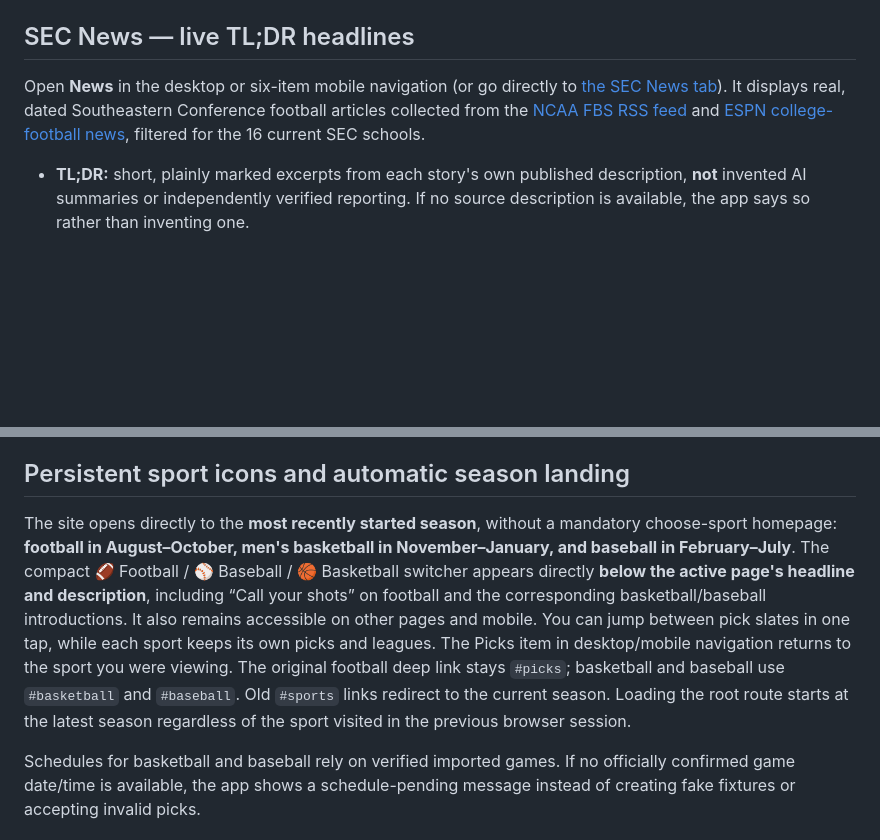
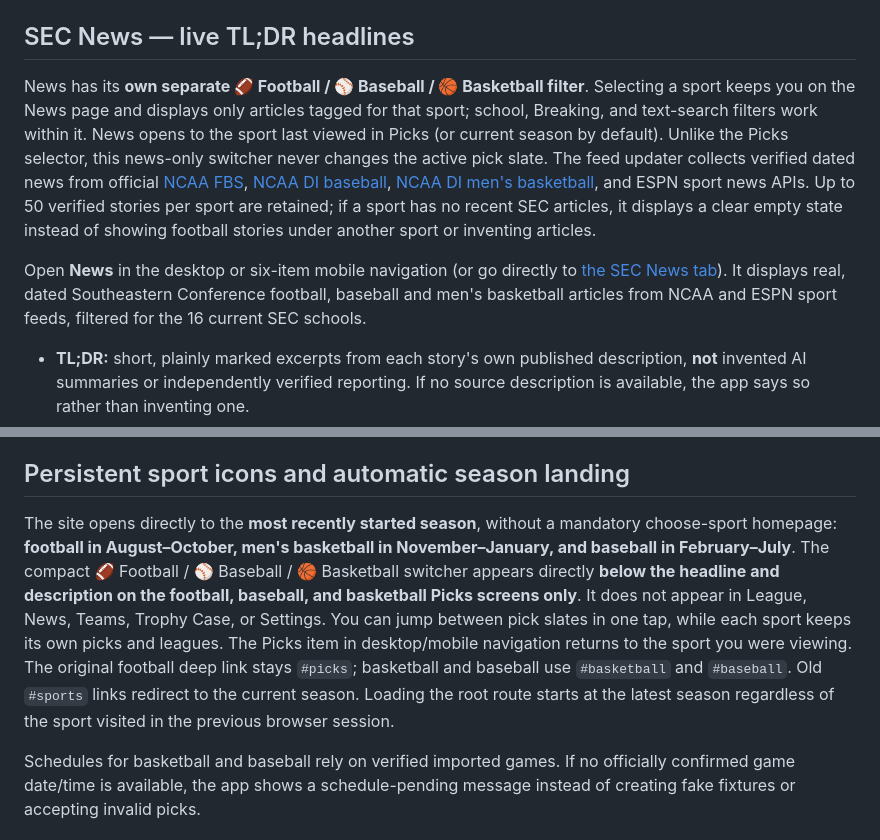
Before and after one commit to SableWolphen/SEC, a Markdown page: README.md, 2 parts joined by grey strips. Drawn GitHub-style; blank space fills up the shorter version.

Commit message:
Finish independent SEC News sport feeds and mobile filters

```diff
--- a/README.md
+++ b/README.md
@@ -6,7 +6,10 @@ An **unofficial fan-made SEC football, basketball and baseball pick’em website
 
 ## SEC News — live TL;DR headlines
 
-Open **News** in the desktop or six-item mobile navigation (or go directly to [the SEC News tab](https://sablewolphen.github.io/SEC/#news)). It displays real, dated Southeastern Conference football articles collected from the [NCAA FBS RSS feed](https://www.ncaa.com/rss) and [ESPN college-football news](https://www.espn.com/college-football/), filtered for the 16 current SEC schools.
+News has its **own separate 🏈 Football / ⚾ Baseball / 🏀 Basketball filter**. Selecting a sport keeps you on the News page and displays only articles tagged for that sport; school, Breaking, and text-search filters work within it. News opens to the sport last viewed in Picks (or current season by default). Unlike the Picks selector, this news-only switcher never changes the active pick slate. The feed updater collects verified dated news from official [NCAA FBS](https://www.ncaa.com/news/football/fbs/rss.xml), [NCAA DI baseball](https://www.ncaa.com/news/baseball/d1/rss.xml), [NCAA DI men's basketball](https://www.ncaa.com/news/basketball-men/d1/rss.xml), and ESPN sport news APIs. Up to 50 verified stories per sport are retained; if a sport has no recent SEC articles, it displays a clear empty state instead of showing football stories under another sport or inventing articles.
+
+
+Open **News** in the desktop or six-item mobile navigation (or go directly to [the SEC News tab](https://sablewolphen.github.io/SEC/#news)). It displays real, dated Southeastern Conference football, baseball and men's basketball articles from NCAA and ESPN sport feeds, filtered for the 16 current SEC schools.
 
 - **TL;DR:** short, plainly marked excerpts from each story's own published description, **not** invented AI summaries or independently verified reporting. If no source description is available, the app says so rather than inventing one.
 - Tap anywhere on a news card or **Read full story ↗** to open the original publisher's linked webpage in a new browser tab. Cards show publication age, source, and relevant SEC schools.
@@ -21,7 +24,7 @@ Football, basketball and baseball all use the **same Supabase Auth session**. Re
 
 ## Persistent sport icons and automatic season landing
 
-The site opens directly to the **most recently started season**, without a mandatory choose-sport homepage: **football in August–October, men's basketball in November–January, and baseball in February–July**. The compact 🏈 Football / ⚾ Baseball / 🏀 Basketball switcher appears directly **below the active page's headline and description**, including “Call your shots” on football and the corresponding basketball/baseball introductions. It also remains accessible on other pages and mobile. You can jump between pick slates in one tap, while each sport keeps its own picks and leagues. The Picks item in desktop/mobile navigation returns to the sport you were viewing. The original football deep link stays `#picks`; basketball and baseball use `#basketball` and `#baseball`. Old `#sports` links redirect to the current season. Loading the root route starts at the latest season regardless of the sport visited in the previous browser session.
+The site opens directly to the **most recently started season**, without a mandatory choose-sport homepage: **football in August–October, men's basketball in November–January, and baseball in February–July**. The compact 🏈 Football / ⚾ Baseball / 🏀 Basketball switcher appears directly **below the headline and description on the football, baseball, and basketball Picks screens only**. It does not appear in League, News, Teams, Trophy Case, or Settings. You can jump between pick slates in one tap, while each sport keeps its own picks and leagues. The Picks item in desktop/mobile navigation returns to the sport you were viewing. The original football deep link stays `#picks`; basketball and baseball use `#basketball` and `#baseball`. Old `#sports` links redirect to the current season. Loading the root route starts at the latest season regardless of the sport visited in the previous browser session.
 
 Schedules for basketball and baseball rely on verified imported games. If no officially confirmed game date/time is available, the app shows a schedule-pending message instead of creating fake fixtures or accepting invalid picks.
 
```
